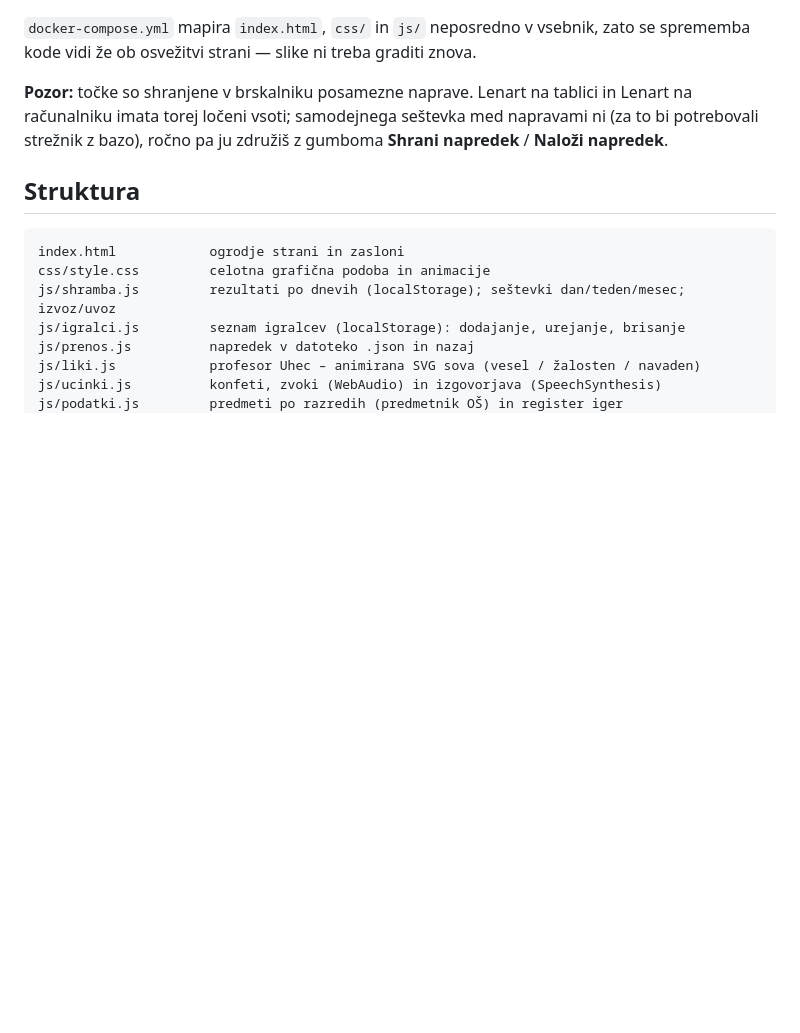
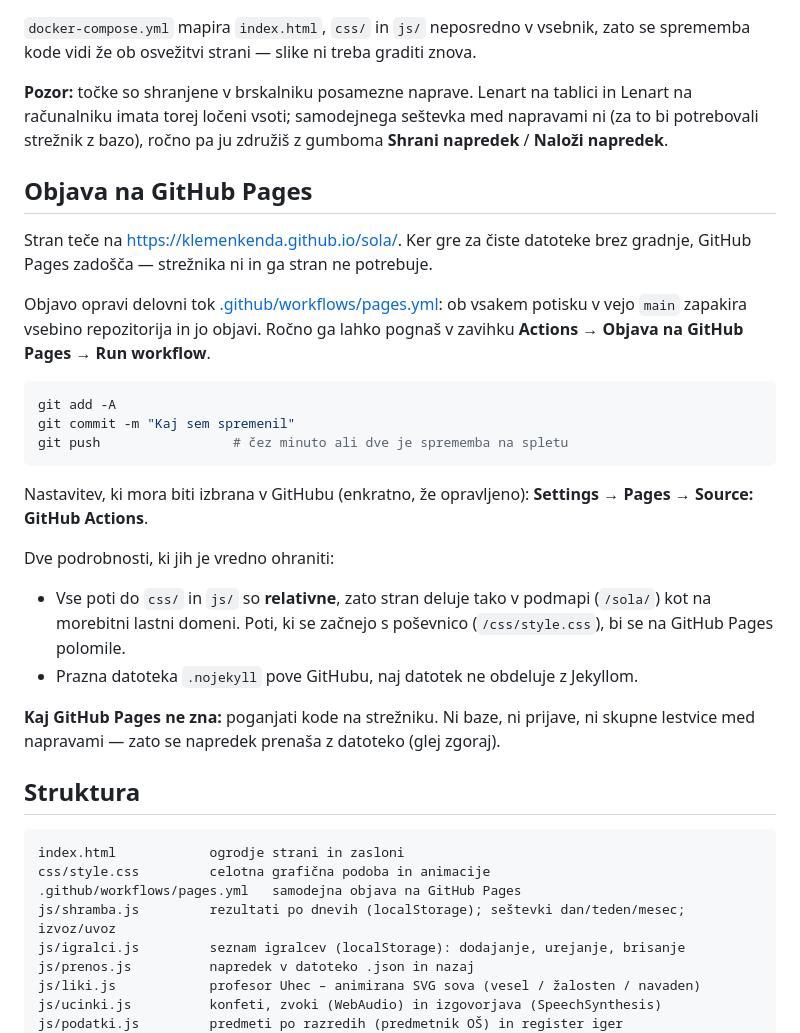
Before and after one commit to klemenkenda/sola, a Markdown page: README.md, the part around one of its changes. Drawn GitHub-style; blank space fills up the shorter version.

Commit message:
Dodaj povezavo do objavljene strani in opis objave
Co-Authored-By: Claude Opus 5 <noreply@anthropic.com>

````diff
--- a/README.md
+++ b/README.md
@@ -76,11 +78,40 @@ Lenart na računalniku imata torej ločeni vsoti; samodejnega seštevka med napr
 ni (za to bi potrebovali strežnik z bazo), ročno pa ju združiš z gumboma
 **Shrani napredek** / **Naloži napredek**.
 
+## Objava na GitHub Pages
+
+Stran teče na <https://klemenkenda.github.io/sola/>. Ker gre za čiste datoteke brez
+gradnje, GitHub Pages zadošča — strežnika ni in ga stran ne potrebuje.
+
+Objavo opravi delovni tok [.github/workflows/pages.yml](.github/workflows/pages.yml):
+ob vsakem potisku v vejo `main` zapakira vsebino repozitorija in jo objavi. Ročno ga
+lahko pognaš v zavihku **Actions → Objava na GitHub Pages → Run workflow**.
+
+```bash
+git add -A
+git commit -m "Kaj sem spremenil"
+git push                 # čez minuto ali dve je sprememba na spletu
+```
+
+Nastavitev, ki mora biti izbrana v GitHubu (enkratno, že opravljeno):
+**Settings → Pages → Source: GitHub Actions**.
+
+Dve podrobnosti, ki jih je vredno ohraniti:
+
+- Vse poti do `css/` in `js/` so **relativne**, zato stran deluje tako v podmapi
+  (`/sola/`) kot na morebitni lastni domeni. Poti, ki se začnejo s poševnico
+  (`/css/style.css`), bi se na GitHub Pages polomile.
+- Prazna datoteka `.nojekyll` pove GitHubu, naj datotek ne obdeluje z Jekyllom.
+
+**Kaj GitHub Pages ne zna:** poganjati kode na strežniku. Ni baze, ni prijave, ni
+skupne lestvice med napravami — zato se napredek prenaša z datoteko (glej zgoraj).
+
 ## Struktura
 
 ```
 index.html            ogrodje strani in zasloni
 css/style.css         celotna grafična podoba in animacije
+.github/workflows/pages.yml   samodejna objava na GitHub Pages
 js/shramba.js         rezultati po dnevih (localStorage); seštevki dan/teden/mesec; izvoz/uvoz
 js/igralci.js         seznam igralcev (localStorage): dodajanje, urejanje, brisanje
 js/prenos.js          napredek v datoteko .json in nazaj
````
Also changed, not shown: other parts of README.md (+2 -0 lines).
